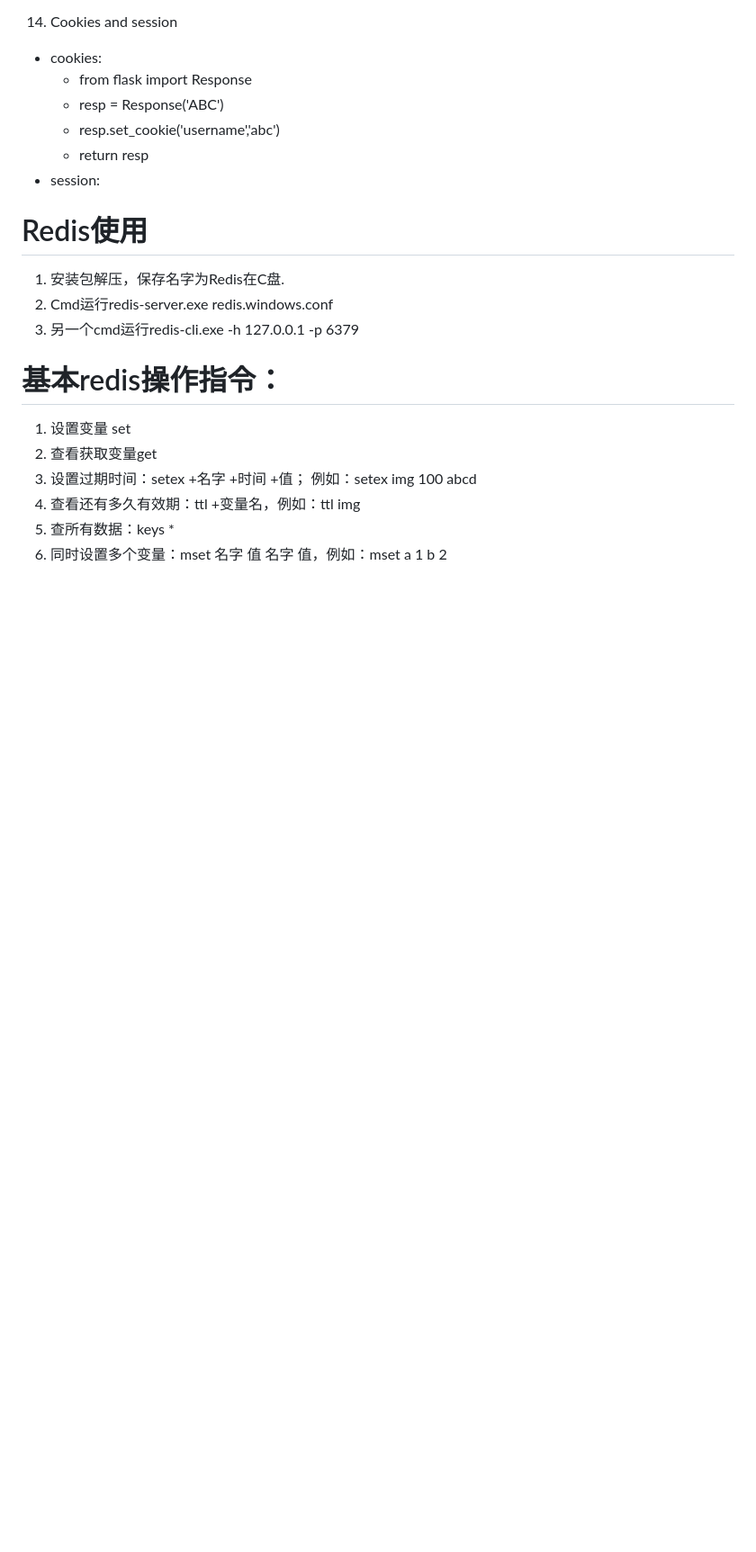
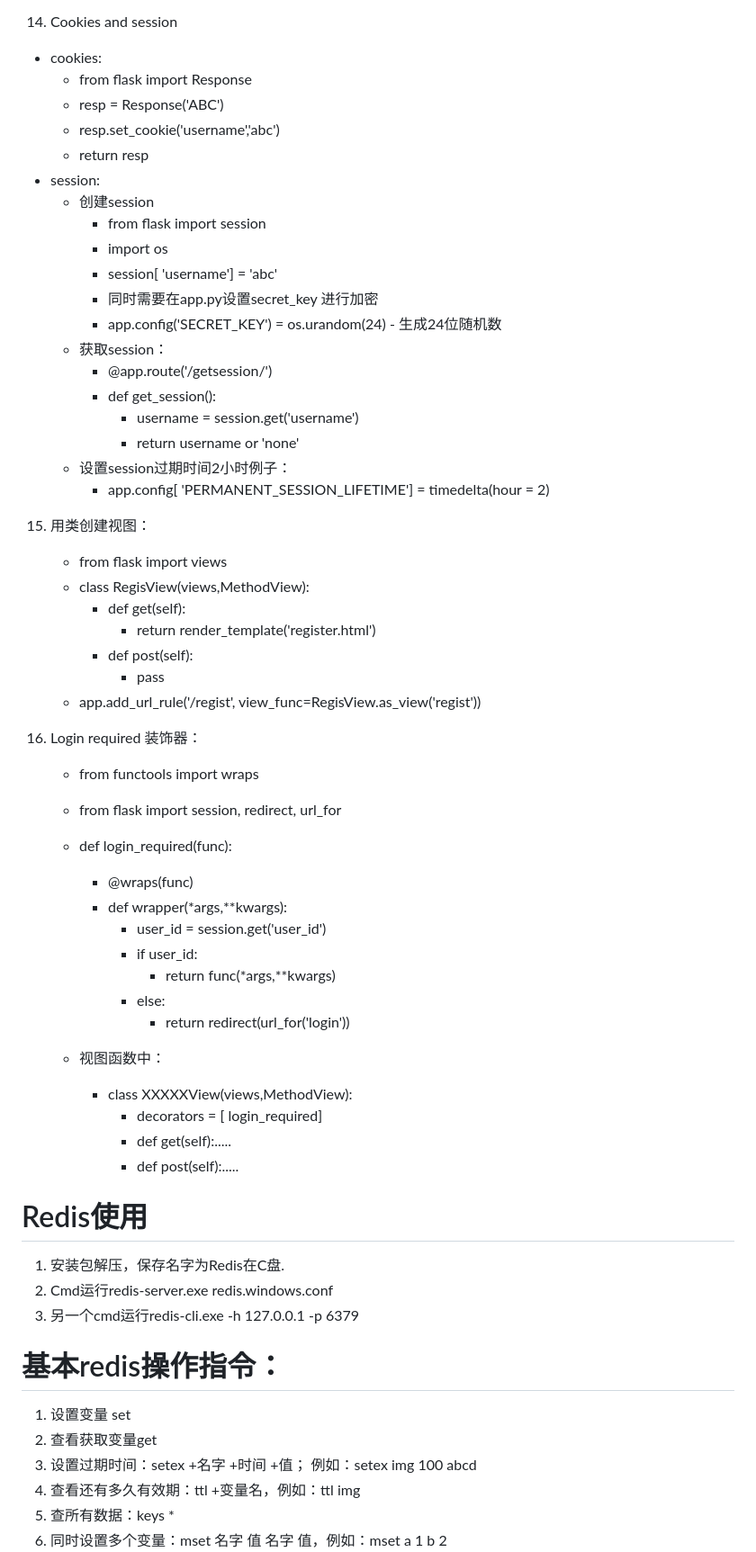
Before and after one commit to SimonRPWIN/Django-test_rpwin, a Markdown page: README.md, the part around the change. Shown: that part at 90% size. GitHub-like rendering; blank space fills up the shorter version.

Commit message:
update flask views

```diff
--- a/README.md
+++ b/README.md
@@ -96,6 +96,48 @@
     - resp.set_cookie('username','abc')
     - return resp
 - session:
+    - 创建session
+        - from flask import session
+        - import os
+        - session[ 'username'] = 'abc'
+        - 同时需要在app.py设置secret_key 进行加密
+        - app.config('SECRET_KEY') = os.urandom(24) - 生成24位随机数
+    - 获取session：
+        - @app.route('/getsession/')
+        - def get_session():
+            - username = session.get('username')
+            - return username or 'none'
+    - 设置session过期时间2小时例子：
+        - app.config[ 'PERMANENT_SESSION_LIFETIME'] = timedelta(hour = 2)
+
+15. 用类创建视图：
+    - from flask import views
+    - class RegisView(views,MethodView):
+        - def get(self):
+            - return render_template('register.html')
+        - def post(self):
+            - pass
+    - app.add_url_rule('/regist', view_func=RegisView.as_view('regist'))
+
+16. Login required 装饰器：
+    - from functools import wraps
+    - from flask import session, redirect, url_for
+
+    - def login_required(func):
+        - @wraps(func)
+        - def wrapper(*args,**kwargs):
+            - user_id = session.get('user_id')
+            - if user_id:
+                - return func(*args,**kwargs)
+            - else:
+                - return redirect(url_for('login'))
+    - 视图函数中：
+        - class XXXXXView(views,MethodView):
+            - decorators = [ login_required]
+            - def get(self):.....
+            - def post(self):.....
+
+
 
 
 # Redis使用
```
